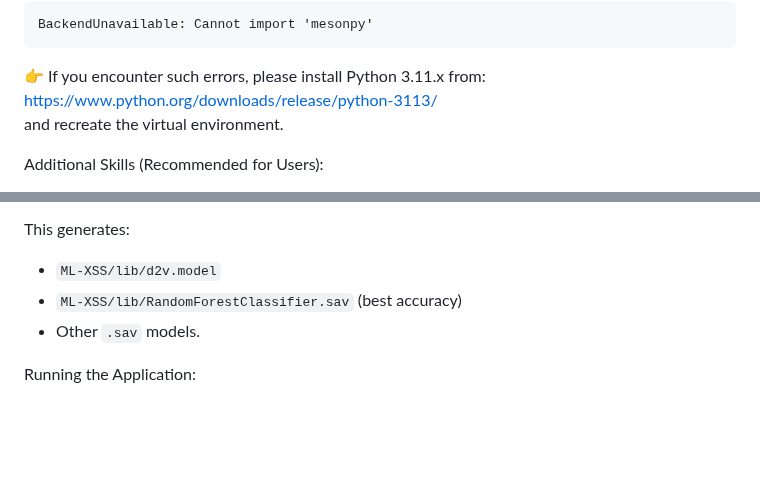
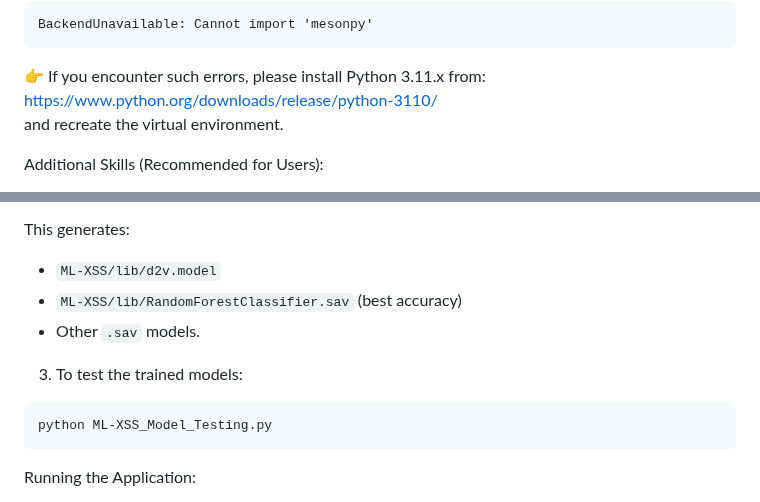
Before and after one commit to Rohith-Reddy-Y/AI-ML_for_Networking, a Markdown page: README.md, 2 parts joined by grey strips. Drawn GitHub-style; blank space fills up the shorter version.

````diff
--- a/README.md
+++ b/README.md
@@ -24,7 +24,7 @@ Category: Network Security
 BackendUnavailable: Cannot import 'mesonpy'
 ```
 👉 If you encounter such errors, please install Python 3.11.x from:
-https://www.python.org/downloads/release/python-3113/
+https://www.python.org/downloads/release/python-3110/
 and recreate the virtual environment.
 
 Additional Skills (Recommended for Users):
@@ -118,6 +118,11 @@ This generates:
 - `ML-XSS/lib/RandomForestClassifier.sav` (best accuracy)
 - Other `.sav` models.
 
+3. To test the trained models:
+```
+python ML-XSS_Model_Testing.py
+```
+
 Running the Application:
 
 Make sure to copy the following trained files into the `Attacks_Detection/Models` folder before running:
````
